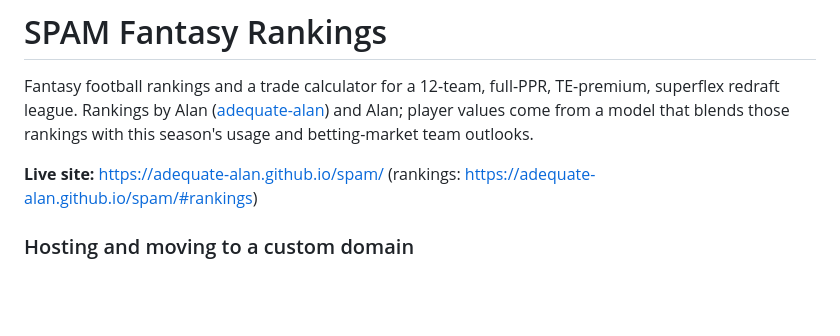
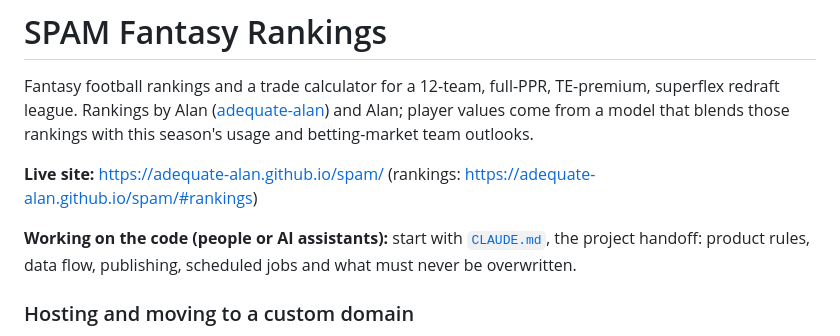
Before and after one commit to adequate-alan/myspam, a Markdown page: README.md, the part around the change. GitHub-like rendering; blank space fills up the shorter version.

```diff
--- a/README.md
+++ b/README.md
@@ -3,6 +3,8 @@
 Fantasy football rankings and a trade calculator for a 12-team, full-PPR, TE-premium, superflex redraft league. Rankings by Alan ([adequate-alan](https://github.com/adequate-alan)) and Alan; player values come from a model that blends those rankings with this season's usage and betting-market team outlooks.
 
 **Live site:** https://adequate-alan.github.io/spam/ (rankings: https://adequate-alan.github.io/spam/#rankings)
+
+**Working on the code (people or AI assistants):** start with [`CLAUDE.md`](CLAUDE.md), the project handoff: product rules, data flow, publishing, scheduled jobs and what must never be overwritten.
 
 ### Hosting and moving to a custom domain
 The site is one static `index.html` served by GitHub Pages from the `main` branch of `adequate-alan/spam`. Every asset, data file, script and link is a relative path (`data/…`, `favicon.svg`, `manifest.webmanifest`, `#rankings`), so the site works unchanged at `/spam/` or at the root of any domain. The public address appears in only two places, the `canonical` link and `og:url` in the page head. To move to a custom domain later:
```
Also changed, not shown: CLAUDE.md (added, +242 -0 lines).
